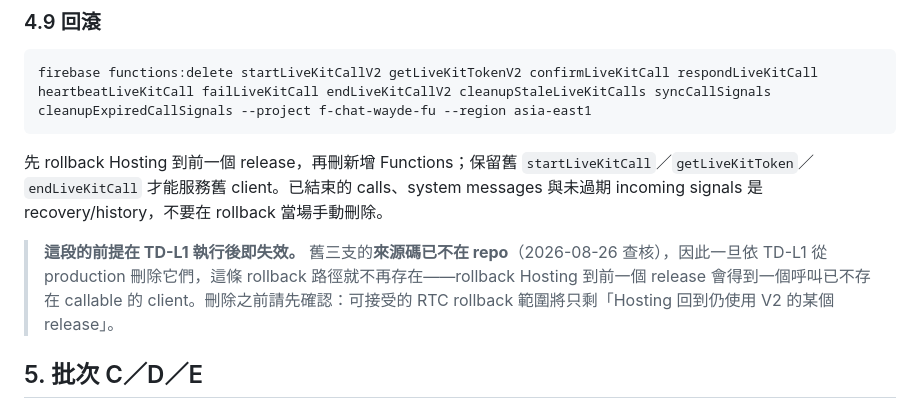
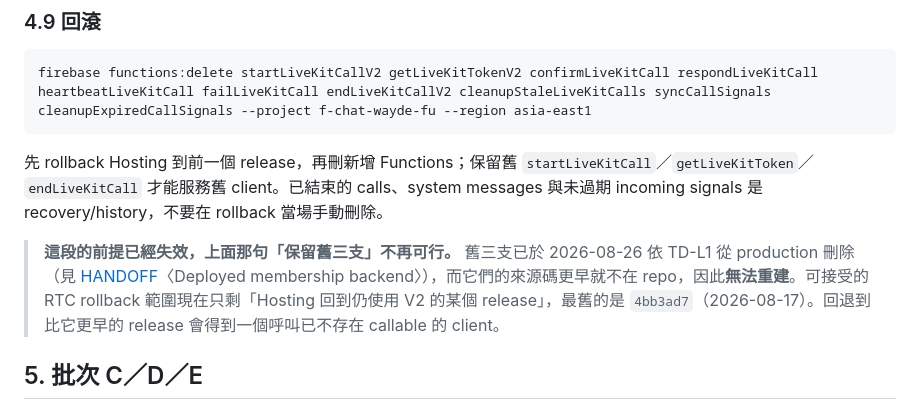
Before and after one commit to waydefu/chat-beta, a Markdown page: docs/FEATURE-ENABLEMENT.md, the part around the change. Rendered like a GitHub page.

```diff
--- a/docs/FEATURE-ENABLEMENT.md
+++ b/docs/FEATURE-ENABLEMENT.md
@@ -207,7 +207,7 @@ firebase functions:delete startLiveKitCallV2 getLiveKitTokenV2 confirmLiveKitCal
 
 先 rollback Hosting 到前一個 release，再刪新增 Functions；保留舊 `startLiveKitCall`／`getLiveKitToken`／`endLiveKitCall` 才能服務舊 client。已結束的 calls、system messages 與未過期 incoming signals 是 recovery/history，不要在 rollback 當場手動刪除。
 
-> **這段的前提在 TD-L1 執行後即失效。** 舊三支的**來源碼已不在 repo**（2026-08-26 查核），因此一旦依 TD-L1 從 production 刪除它們，這條 rollback 路徑就不再存在——rollback Hosting 到前一個 release 會得到一個呼叫已不存在 callable 的 client。刪除之前請先確認：可接受的 RTC rollback 範圍將只剩「Hosting 回到仍使用 V2 的某個 release」。
+> **這段的前提已經失效，上面那句「保留舊三支」不再可行。** 舊三支已於 2026-08-26 依 TD-L1 從 production 刪除（見 [HANDOFF](HANDOFF.md)〈Deployed membership backend〉），而它們的來源碼更早就不在 repo，因此**無法重建**。可接受的 RTC rollback 範圍現在只剩「Hosting 回到仍使用 V2 的某個 release」，最舊的是 `4bb3ad7`（2026-08-17）。回退到比它更早的 release 會得到一個呼叫已不存在 callable 的 client。
 
 ## 5. 批次 C／D／E
 
```
Also changed, not shown: docs/HANDOFF.md (+24 -16 lines), docs/TECH-DEBT.md (+1 -1 lines).
